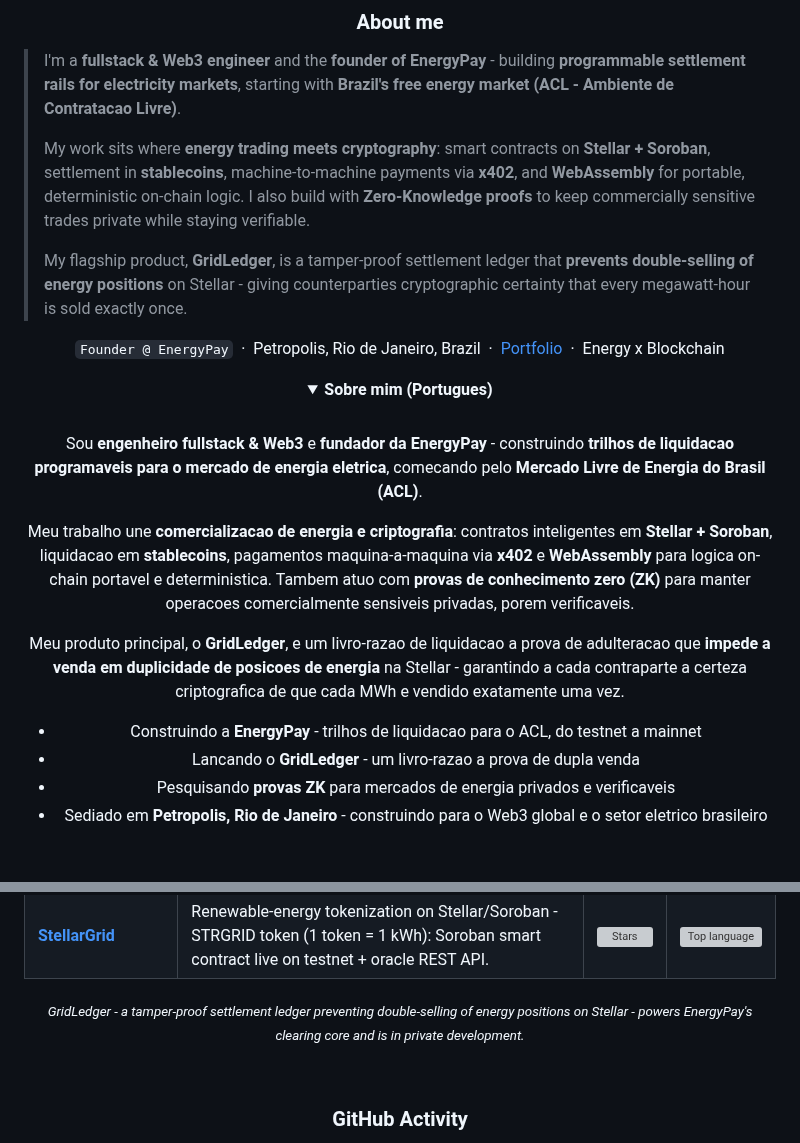
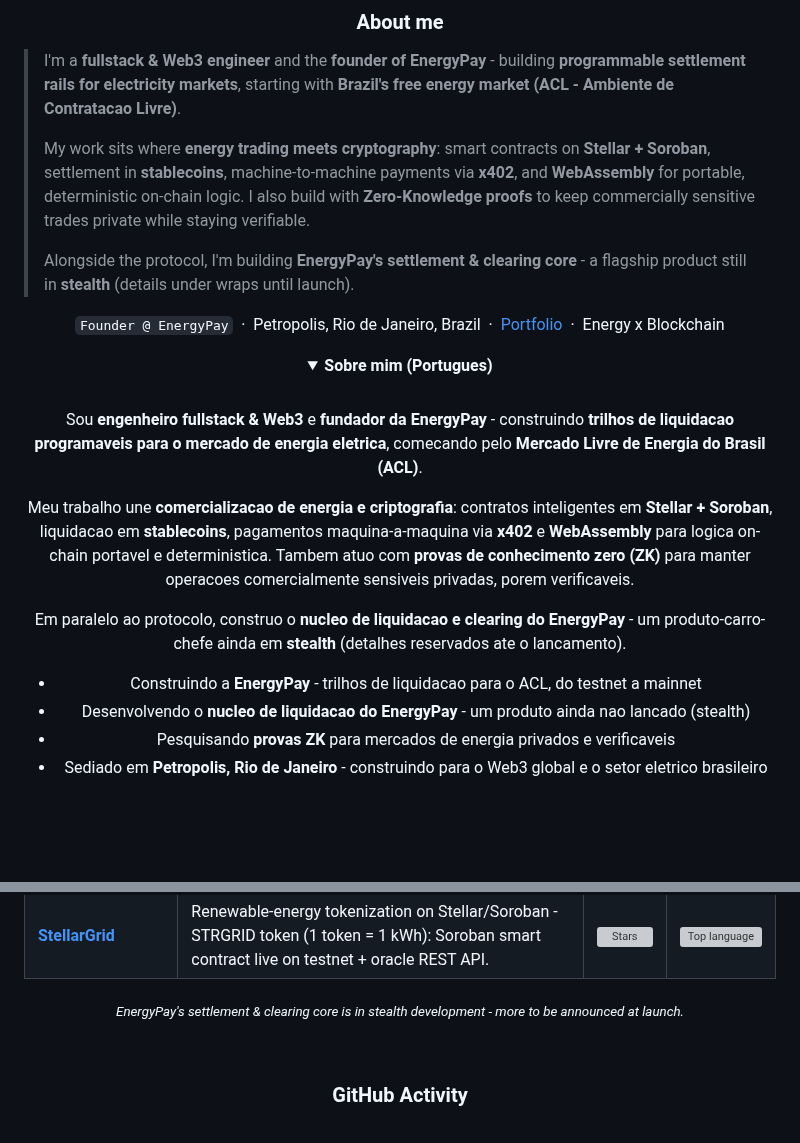
Before and after one commit to beto-rocha-blockchain/beto-rocha-blockchain, a Markdown page: README.md, 2 parts joined by grey strips. GitHub-like rendering; folded sections open; blank space fills up the shorter version; grey boxes are pictures that could not be loaded.

Commit message:
docs: keep unreleased flagship product in stealth (remove specific product name/mechanism)

```diff
--- a/README.md
+++ b/README.md
@@ -38,7 +38,7 @@
 >
 > My work sits where **energy trading meets cryptography**: smart contracts on **Stellar + Soroban**, settlement in **stablecoins**, machine-to-machine payments via **x402**, and **WebAssembly** for portable, deterministic on-chain logic. I also build with **Zero-Knowledge proofs** to keep commercially sensitive trades private while staying verifiable.
 >
-> My flagship product, **GridLedger**, is a tamper-proof settlement ledger that **prevents double-selling of energy positions** on Stellar - giving counterparties cryptographic certainty that every megawatt-hour is sold exactly once.
+> Alongside the protocol, I'm building **EnergyPay's settlement & clearing core** - a flagship product still in **stealth** (details under wraps until launch).
 
 <div align="center">
 
@@ -53,10 +53,10 @@ Sou **engenheiro fullstack & Web3** e **fundador da EnergyPay** - construindo **
 
 Meu trabalho une **comercializacao de energia e criptografia**: contratos inteligentes em **Stellar + Soroban**, liquidacao em **stablecoins**, pagamentos maquina-a-maquina via **x402** e **WebAssembly** para logica on-chain portavel e deterministica. Tambem atuo com **provas de conhecimento zero (ZK)** para manter operacoes comercialmente sensiveis privadas, porem verificaveis.
 
-Meu produto principal, o **GridLedger**, e um livro-razao de liquidacao a prova de adulteracao que **impede a venda em duplicidade de posicoes de energia** na Stellar - garantindo a cada contraparte a certeza criptografica de que cada MWh e vendido exatamente uma vez.
+Em paralelo ao protocolo, construo o **nucleo de liquidacao e clearing do EnergyPay** - um produto-carro-chefe ainda em **stealth** (detalhes reservados ate o lancamento).
 
 - Construindo a **EnergyPay** - trilhos de liquidacao para o ACL, do testnet a mainnet
-- Lancando o **GridLedger** - um livro-razao a prova de dupla venda
+- Desenvolvendo o **nucleo de liquidacao do EnergyPay** - um produto ainda nao lancado (stealth)
 - Pesquisando **provas ZK** para mercados de energia privados e verificaveis
 - Sediado em **Petropolis, Rio de Janeiro** - construindo para o Web3 global e o setor eletrico brasileiro
 
@@ -155,7 +155,7 @@ Meu produto principal, o **GridLedger**, e um livro-razao de liquidacao a prova
   </tbody>
 </table>
 
-<sub><i>GridLedger - a tamper-proof settlement ledger preventing double-selling of energy positions on Stellar - powers EnergyPay's clearing core and is in private development.</i></sub>
+<sub><i>EnergyPay's settlement & clearing core is in stealth development - more to be announced at launch.</i></sub>
 
 </div>
 
```
